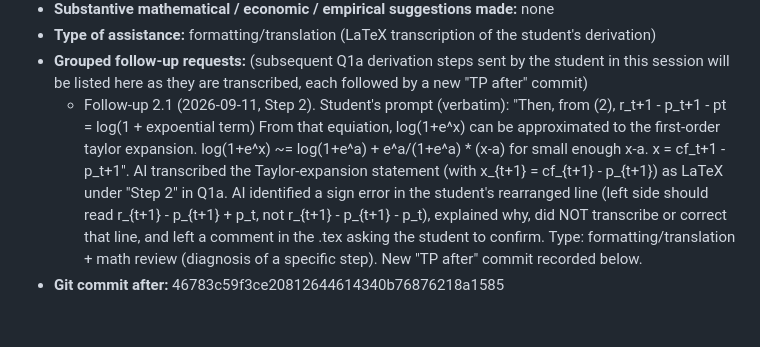
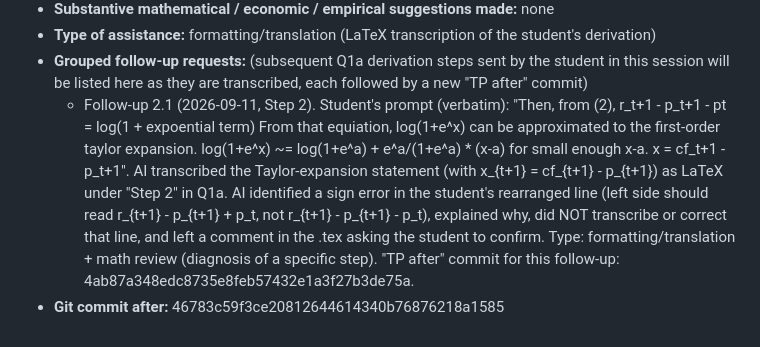
Before and after one commit to Joon1Bae/AP-PS1, a Markdown page: AI_INTERACTIONS.md, the part around the change. GitHub-like rendering.

Commit message:
TP record: Q1a - follow-up 2.1 after hash

```diff
--- a/AI_INTERACTIONS.md
+++ b/AI_INTERACTIONS.md
@@ -43,5 +43,5 @@ where the small letter stands for the log of capital, i.e., log(R_t+1) = r_t+1."
 - **Substantive mathematical / economic / empirical suggestions made:** none
 - **Type of assistance:** formatting/translation (LaTeX transcription of the student's derivation)
 - **Grouped follow-up requests:** (subsequent Q1a derivation steps sent by the student in this session will be listed here as they are transcribed, each followed by a new "TP after" commit)
-  - Follow-up 2.1 (2026-09-11, Step 2). Student's prompt (verbatim): "Then, from (2), r_t+1 - p_t+1 - pt = log(1 + expoential term) From that equiation, log(1+e^x) can be approximated to the first-order taylor expansion. log(1+e^x) ~= log(1+e^a) + e^a/(1+e^a) * (x-a) for small enough x-a. x = cf_t+1 - p_t+1". AI transcribed the Taylor-expansion statement (with x_{t+1} = cf_{t+1} - p_{t+1}) as LaTeX under "Step 2" in Q1a. AI identified a sign error in the student's rearranged line (left side should read r_{t+1} - p_{t+1} + p_t, not r_{t+1} - p_{t+1} - p_t), explained why, did NOT transcribe or correct that line, and left a comment in the .tex asking the student to confirm. Type: formatting/translation + math review (diagnosis of a specific step). New "TP after" commit recorded below.
+  - Follow-up 2.1 (2026-09-11, Step 2). Student's prompt (verbatim): "Then, from (2), r_t+1 - p_t+1 - pt = log(1 + expoential term) From that equiation, log(1+e^x) can be approximated to the first-order taylor expansion. log(1+e^x) ~= log(1+e^a) + e^a/(1+e^a) * (x-a) for small enough x-a. x = cf_t+1 - p_t+1". AI transcribed the Taylor-expansion statement (with x_{t+1} = cf_{t+1} - p_{t+1}) as LaTeX under "Step 2" in Q1a. AI identified a sign error in the student's rearranged line (left side should read r_{t+1} - p_{t+1} + p_t, not r_{t+1} - p_{t+1} - p_t), explained why, did NOT transcribe or correct that line, and left a comment in the .tex asking the student to confirm. Type: formatting/translation + math review (diagnosis of a specific step). "TP after" commit for this follow-up: 4ab87a348edc8735e8feb57432e1a3f27b3de75a.
 - **Git commit after:** 46783c59f3ce20812644614340b76876218a1585
```
